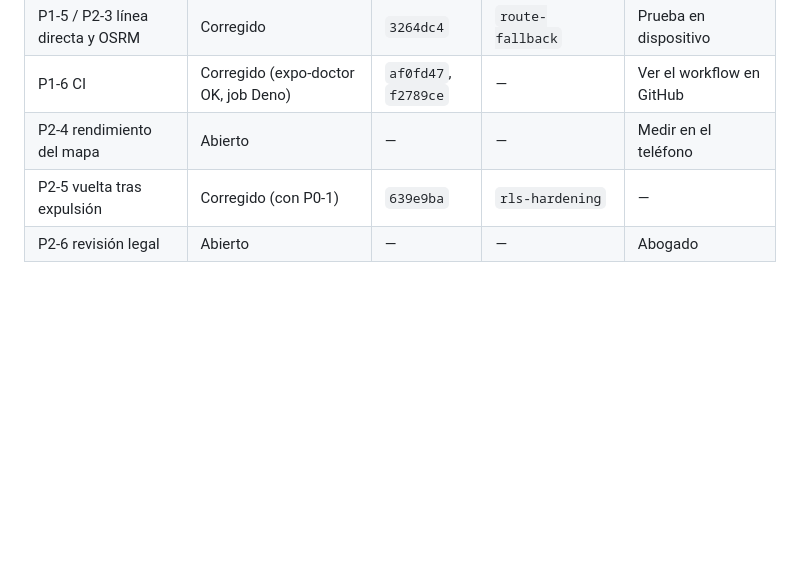
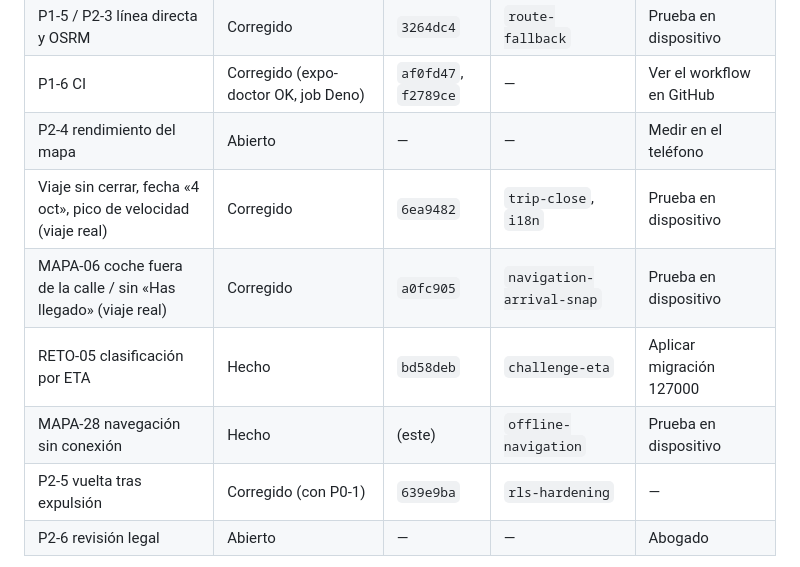
Before and after one commit to Avismaelg/Aapp-Automovile, a Markdown page: docs/AUDITORIA-PRODUCCION.md, the part around the change. Drawn GitHub-style; blank space fills up the shorter version.

Commit message:
docs: estado de MAPA-06, MAPA-28, RETO-05 y los fallos del viaje real
Co-Authored-By: Claude Opus 5.5 <noreply@anthropic.com>

```diff
--- a/docs/AUDITORIA-PRODUCCION.md
+++ b/docs/AUDITORIA-PRODUCCION.md
@@ -130,6 +130,10 @@ LiveKit RN 2 / livekit-client 2.23, rnmapbox 10.3.7, React Native Firebase 27.
 | P1-5 / P2-3 línea directa y OSRM | Corregido | `3264dc4` | `route-fallback` | Prueba en dispositivo |
 | P1-6 CI | Corregido (expo-doctor OK, job Deno) | `af0fd47`, `f2789ce` | — | Ver el workflow en GitHub |
 | P2-4 rendimiento del mapa | Abierto | — | — | Medir en el teléfono |
+| Viaje sin cerrar, fecha «4 oct», pico de velocidad (viaje real) | Corregido | `6ea9482` | `trip-close`, `i18n` | Prueba en dispositivo |
+| MAPA-06 coche fuera de la calle / sin «Has llegado» (viaje real) | Corregido | `a0fc905` | `navigation-arrival-snap` | Prueba en dispositivo |
+| RETO-05 clasificación por ETA | Hecho | `bd58deb` | `challenge-eta` | Aplicar migración 127000 |
+| MAPA-28 navegación sin conexión | Hecho | (este) | `offline-navigation` | Prueba en dispositivo |
 | P2-5 vuelta tras expulsión | Corregido (con P0-1) | `639e9ba` | `rls-hardening` | — |
 | P2-6 revisión legal | Abierto | — | — | Abogado |
 
```
